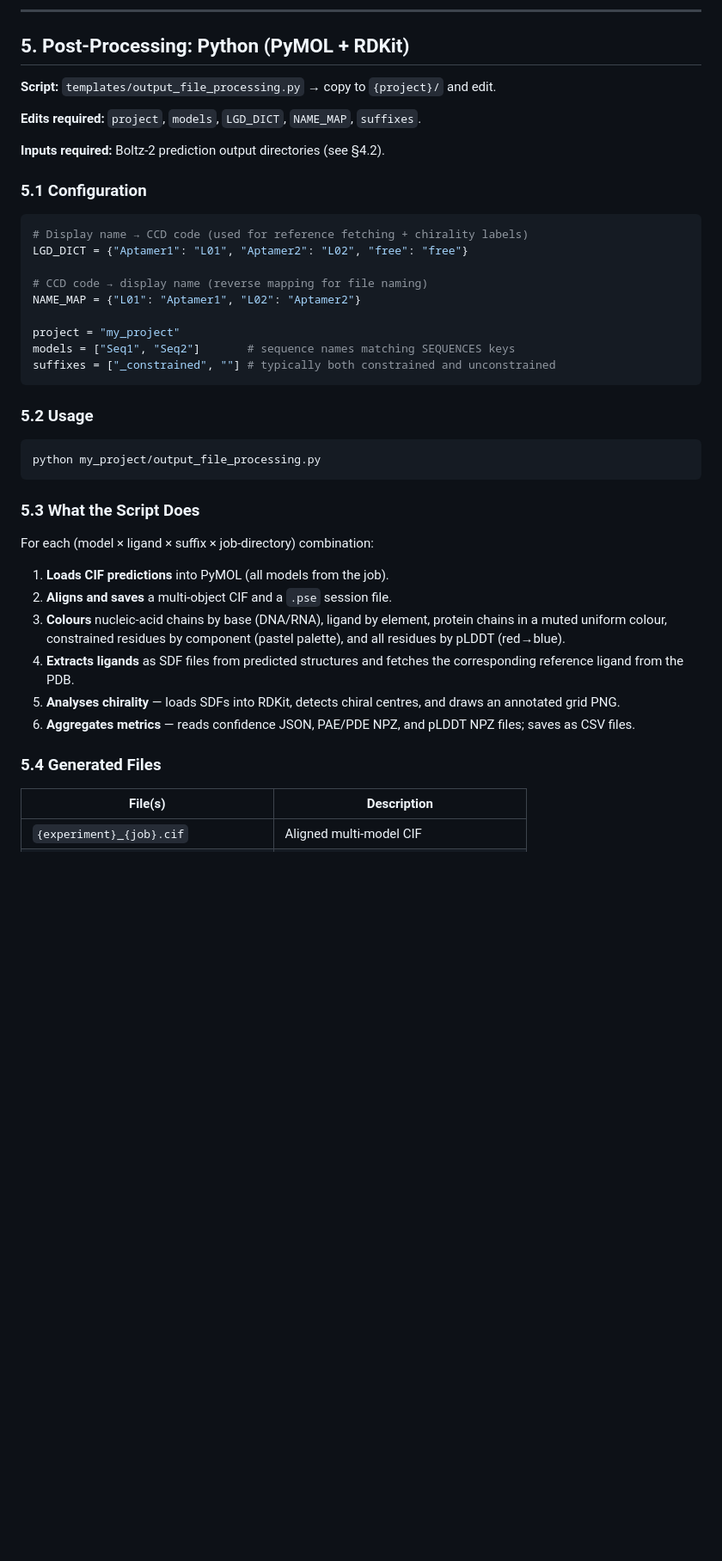
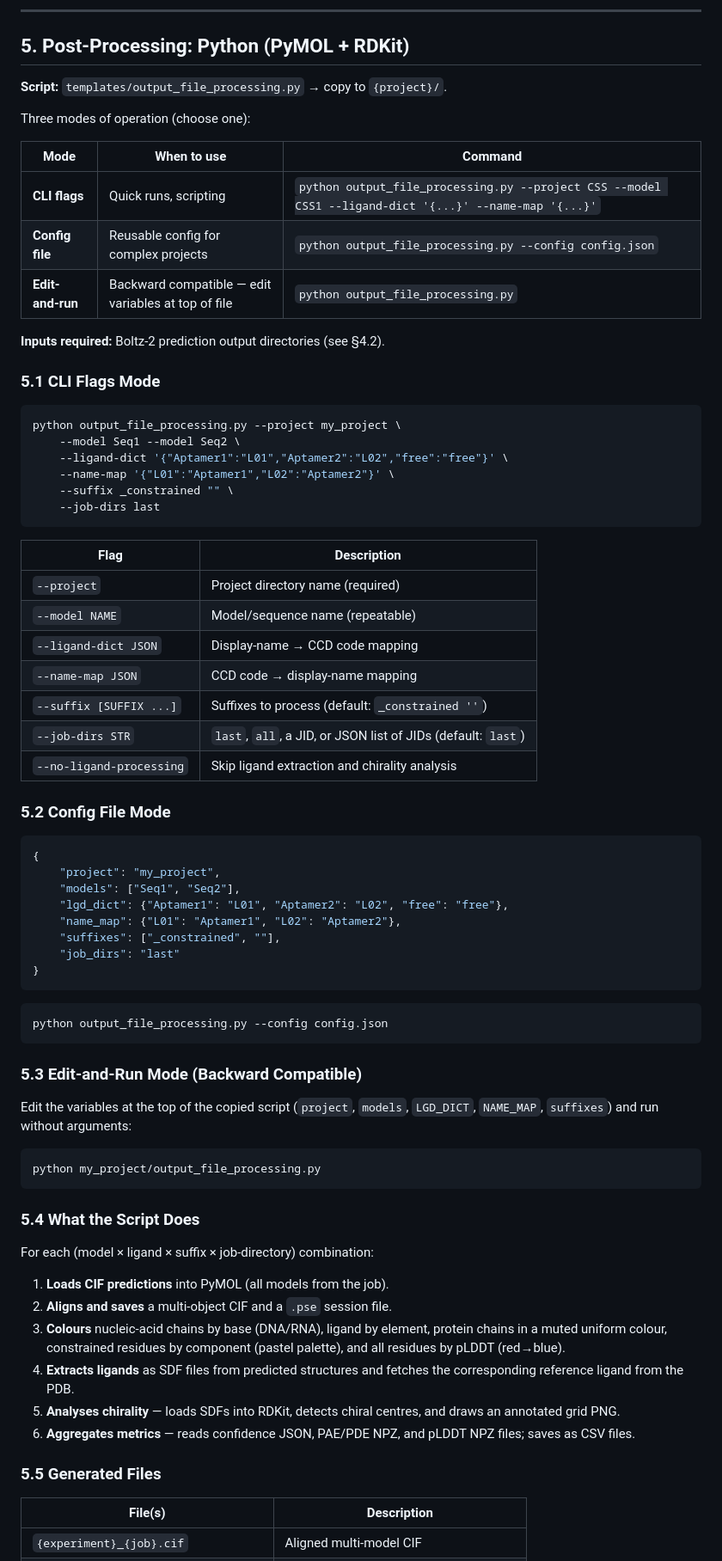
Before and after one commit to EricLarG4/aptaboltz, a Markdown page: README.md, the part around one of its changes. Shown at 86% size. Rendered like a GitHub page; blank space fills up the shorter version.

Commit message:
docs: update README to document config file and CLI workflow modes

````diff
--- a/README.md
+++ b/README.md
@@ -452,33 +516,66 @@ done
 
 ## 5. Post-Processing: Python (PyMOL + RDKit)
 
-**Script:** `templates/output_file_processing.py` → copy to `{project}/` and edit.
-
-**Edits required:** `project`, `models`, `LGD_DICT`, `NAME_MAP`, `suffixes`.
+**Script:** `templates/output_file_processing.py` → copy to `{project}/`.
+
+Three modes of operation (choose one):
+
+| Mode | When to use | Command |
+|------|-------------|---------|
+| **CLI flags** | Quick runs, scripting | `python output_file_processing.py --project CSS --model CSS1 --ligand-dict '{...}' --name-map '{...}'` |
+| **Config file** | Reusable config for complex projects | `python output_file_processing.py --config config.json` |
+| **Edit-and-run** | Backward compatible — edit variables at top of file | `python output_file_processing.py` |
 
 **Inputs required:** Boltz-2 prediction output directories (see §4.2).
 
-### 5.1 Configuration
-
-```python
-# Display name → CCD code (used for reference fetching + chirality labels)
-LGD_DICT = {"Aptamer1": "L01", "Aptamer2": "L02", "free": "free"}
-
-# CCD code → display name (reverse mapping for file naming)
-NAME_MAP = {"L01": "Aptamer1", "L02": "Aptamer2"}
-
-project = "my_project"
-models = ["Seq1", "Seq2"]       # sequence names matching SEQUENCES keys
-suffixes = ["_constrained", ""] # typically both constrained and unconstrained
-```
-
-### 5.2 Usage
+### 5.1 CLI Flags Mode
+
+```bash
+python output_file_processing.py --project my_project \
+    --model Seq1 --model Seq2 \
+    --ligand-dict '{"Aptamer1":"L01","Aptamer2":"L02","free":"free"}' \
+    --name-map '{"L01":"Aptamer1","L02":"Aptamer2"}' \
+    --suffix _constrained "" \
+    --job-dirs last
+```
+
+| Flag | Description |
+|------|-------------|
+| `--project` | Project directory name (required) |
+| `--model NAME` | Model/sequence name (repeatable) |
+| `--ligand-dict JSON` | Display-name → CCD code mapping |
+| `--name-map JSON` | CCD code → display-name mapping |
+| `--suffix [SUFFIX ...]` | Suffixes to process (default: `_constrained ''`) |
+| `--job-dirs STR` | `last`, `all`, a JID, or JSON list of JIDs (default: `last`) |
+| `--no-ligand-processing` | Skip ligand extraction and chirality analysis |
+
+### 5.2 Config File Mode
+
+```json
+{
+    "project": "my_project",
+    "models": ["Seq1", "Seq2"],
+    "lgd_dict": {"Aptamer1": "L01", "Aptamer2": "L02", "free": "free"},
+    "name_map": {"L01": "Aptamer1", "L02": "Aptamer2"},
+    "suffixes": ["_constrained", ""],
+    "job_dirs": "last"
+}
+```
+
+```bash
+python output_file_processing.py --config config.json
+```
+
+### 5.3 Edit-and-Run Mode (Backward Compatible)
+
+Edit the variables at the top of the copied script (`project`, `models`,
+`LGD_DICT`, `NAME_MAP`, `suffixes`) and run without arguments:
 
 ```bash
 python my_project/output_file_processing.py
 ```
 
-### 5.3 What the Script Does
+### 5.4 What the Script Does
 
 For each (model × ligand × suffix × job-directory) combination:
 
@@ -494,7 +591,7 @@ For each (model × ligand × suffix × job-directory) combination:
 6. **Aggregates metrics** — reads confidence JSON, PAE/PDE NPZ, and pLDDT
    NPZ files; saves as CSV files.
 
-### 5.4 Generated Files
+### 5.5 Generated Files
 
 | File(s) | Description |
 |---------|-------------|
````
Also changed, not shown: other parts of README.md (+130 -65 lines).
